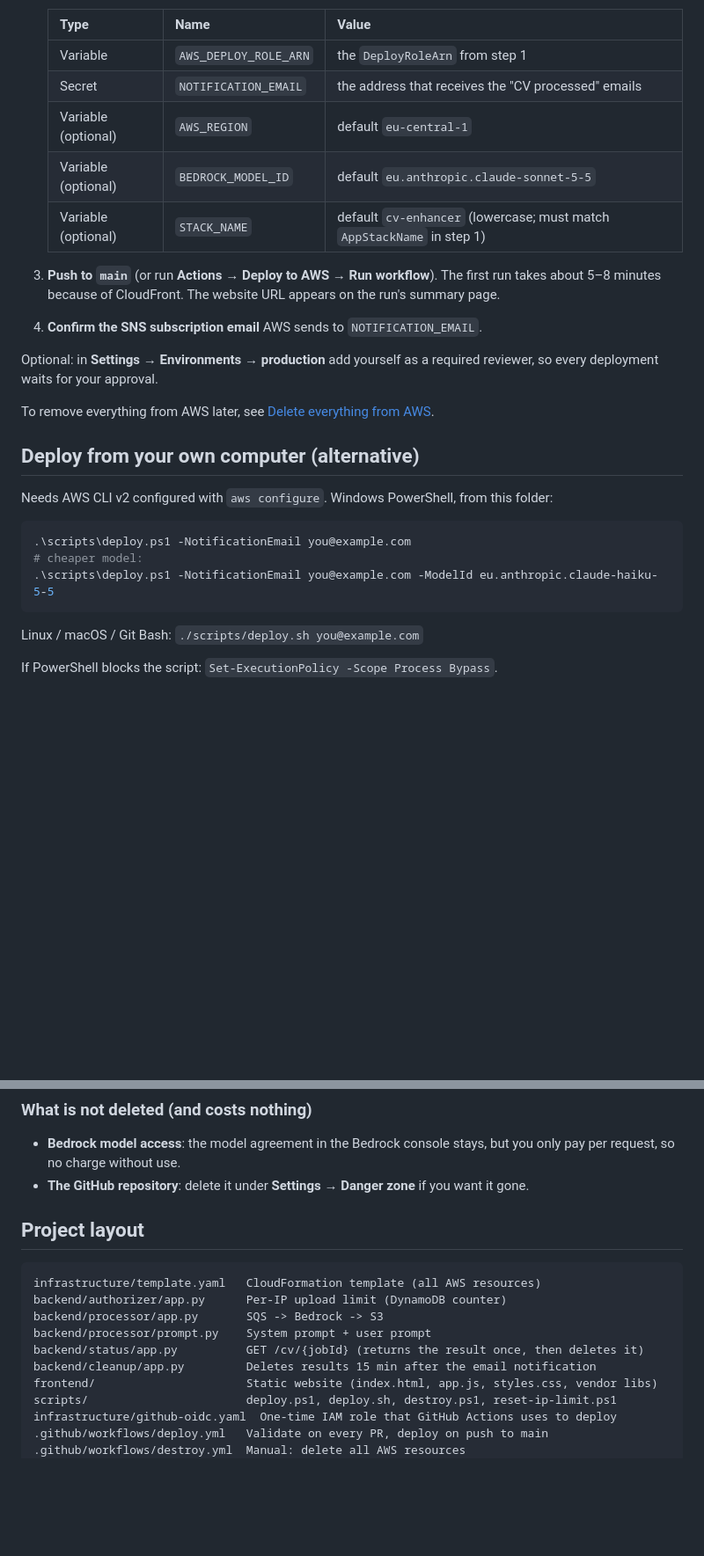
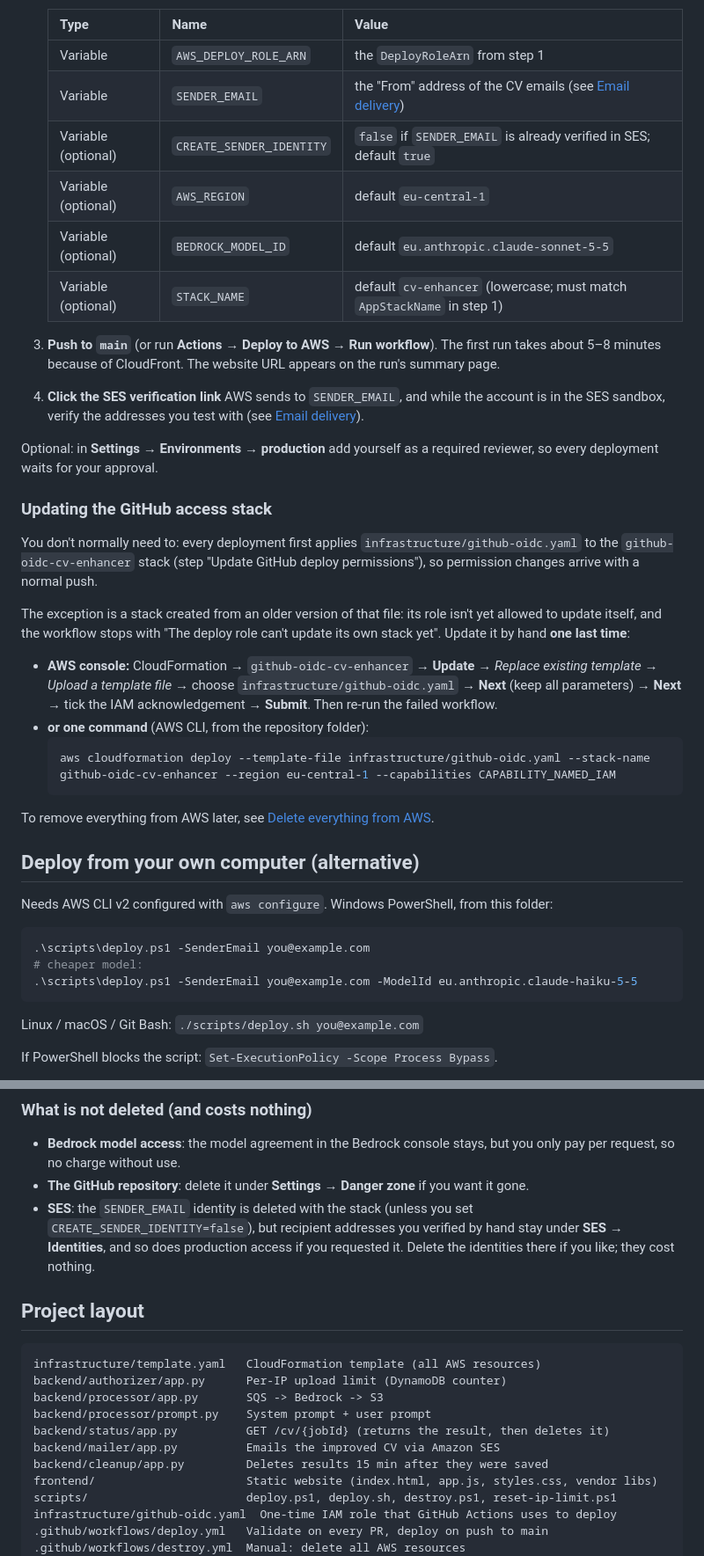
Before and after one commit to andreid369/ai-cv-enhancer, a Markdown page: README.md, 2 parts joined by grey strips. Shown at 88% size. Drawn GitHub-style; blank space fills up the shorter version.

````diff
--- a/README.md
+++ b/README.md
@@ -66,15 +82,28 @@ Every push to `main` validates the templates and code, then deploys the stack an
    | Type | Name | Value |
    |---|---|---|
    | Variable | `AWS_DEPLOY_ROLE_ARN` | the `DeployRoleArn` from step 1 |
-   | Secret | `NOTIFICATION_EMAIL` | the address that receives the "CV processed" emails |
+   | Variable | `SENDER_EMAIL` | the "From" address of the CV emails (see [Email delivery](#email-delivery-amazon-ses)) |
+   | Variable (optional) | `CREATE_SENDER_IDENTITY` | `false` if `SENDER_EMAIL` is already verified in SES; default `true` |
    | Variable (optional) | `AWS_REGION` | default `eu-central-1` |
    | Variable (optional) | `BEDROCK_MODEL_ID` | default `eu.anthropic.claude-sonnet-5-5` |
    | Variable (optional) | `STACK_NAME` | default `cv-enhancer` (lowercase; must match `AppStackName` in step 1) |
 
 3. **Push to `main`** (or run **Actions → Deploy to AWS → Run workflow**). The first run takes about 5–8 minutes because of CloudFront. The website URL appears on the run's summary page.
-4. **Confirm the SNS subscription email** AWS sends to `NOTIFICATION_EMAIL`.
+4. **Click the SES verification link** AWS sends to `SENDER_EMAIL`, and while the account is in the SES sandbox, verify the addresses you test with (see [Email delivery](#email-delivery-amazon-ses)).
 
 Optional: in **Settings → Environments → production** add yourself as a required reviewer, so every deployment waits for your approval.
+
+### Updating the GitHub access stack
+
+You don't normally need to: every deployment first applies `infrastructure/github-oidc.yaml` to the `github-oidc-cv-enhancer` stack (step "Update GitHub deploy permissions"), so permission changes arrive with a normal push.
+
+The exception is a stack created from an older version of that file: its role isn't yet allowed to update itself, and the workflow stops with "The deploy role can't update its own stack yet". Update it by hand **one last time**:
+
+- **AWS console:** CloudFormation → `github-oidc-cv-enhancer` → **Update** → *Replace existing template* → *Upload a template file* → choose `infrastructure/github-oidc.yaml` → **Next** (keep all parameters) → **Next** → tick the IAM acknowledgement → **Submit**. Then re-run the failed workflow.
+- **or one command** (AWS CLI, from the repository folder):
+  ```powershell
+  aws cloudformation deploy --template-file infrastructure/github-oidc.yaml --stack-name github-oidc-cv-enhancer --region eu-central-1 --capabilities CAPABILITY_NAMED_IAM
+  ```
 
 To remove everything from AWS later, see [Delete everything from AWS](#delete-everything-from-aws).
 
@@ -83,9 +112,9 @@ To remove everything from AWS later, see [Delete everything from AWS](#delete-ev
 Needs AWS CLI v2 configured with `aws configure`. Windows PowerShell, from this folder:
 
 ```powershell
-.\scripts\deploy.ps1 -NotificationEmail you@example.com
+.\scripts\deploy.ps1 -SenderEmail you@example.com
 # cheaper model:
-.\scripts\deploy.ps1 -NotificationEmail you@example.com -ModelId eu.anthropic.claude-haiku-5-5
+.\scripts\deploy.ps1 -SenderEmail you@example.com -ModelId eu.anthropic.claude-haiku-5-5
 ```
 
 Linux / macOS / Git Bash: `./scripts/deploy.sh you@example.com`
@@ -225,6 +258,7 @@ aws logs delete-log-group --region $r --log-group-name <name-from-the-list>
 
 - **Bedrock model access**: the model agreement in the Bedrock console stays, but you only pay per request, so no charge without use.
 - **The GitHub repository**: delete it under **Settings → Danger zone** if you want it gone.
+- **SES**: the `SENDER_EMAIL` identity is deleted with the stack (unless you set `CREATE_SENDER_IDENTITY=false`), but recipient addresses you verified by hand stay under **SES → Identities**, and so does production access if you requested it. Delete the identities there if you like; they cost nothing.
 
 ## Project layout
 
@@ -233,8 +267,9 @@ infrastructure/template.yaml   CloudFormation template (all AWS resources)
 backend/authorizer/app.py      Per-IP upload limit (DynamoDB counter)
 backend/processor/app.py       SQS -> Bedrock -> S3
 backend/processor/prompt.py    System prompt + user prompt
-backend/status/app.py          GET /cv/{jobId} (returns the result once, then deletes it)
-backend/cleanup/app.py         Deletes results 15 min after the email notification
+backend/status/app.py          GET /cv/{jobId} (returns the result, then deletes it)
+backend/mailer/app.py          Emails the improved CV via Amazon SES
+backend/cleanup/app.py         Deletes results 15 min after they were saved
 frontend/                      Static website (index.html, app.js, styles.css, vendor libs)
 scripts/                       deploy.ps1, deploy.sh, destroy.ps1, reset-ip-limit.ps1
 infrastructure/github-oidc.yaml  One-time IAM role that GitHub Actions uses to deploy
````
Also changed, not shown: other parts of README.md (+33 -13 lines), docs/architecture.png, 11 other files.
